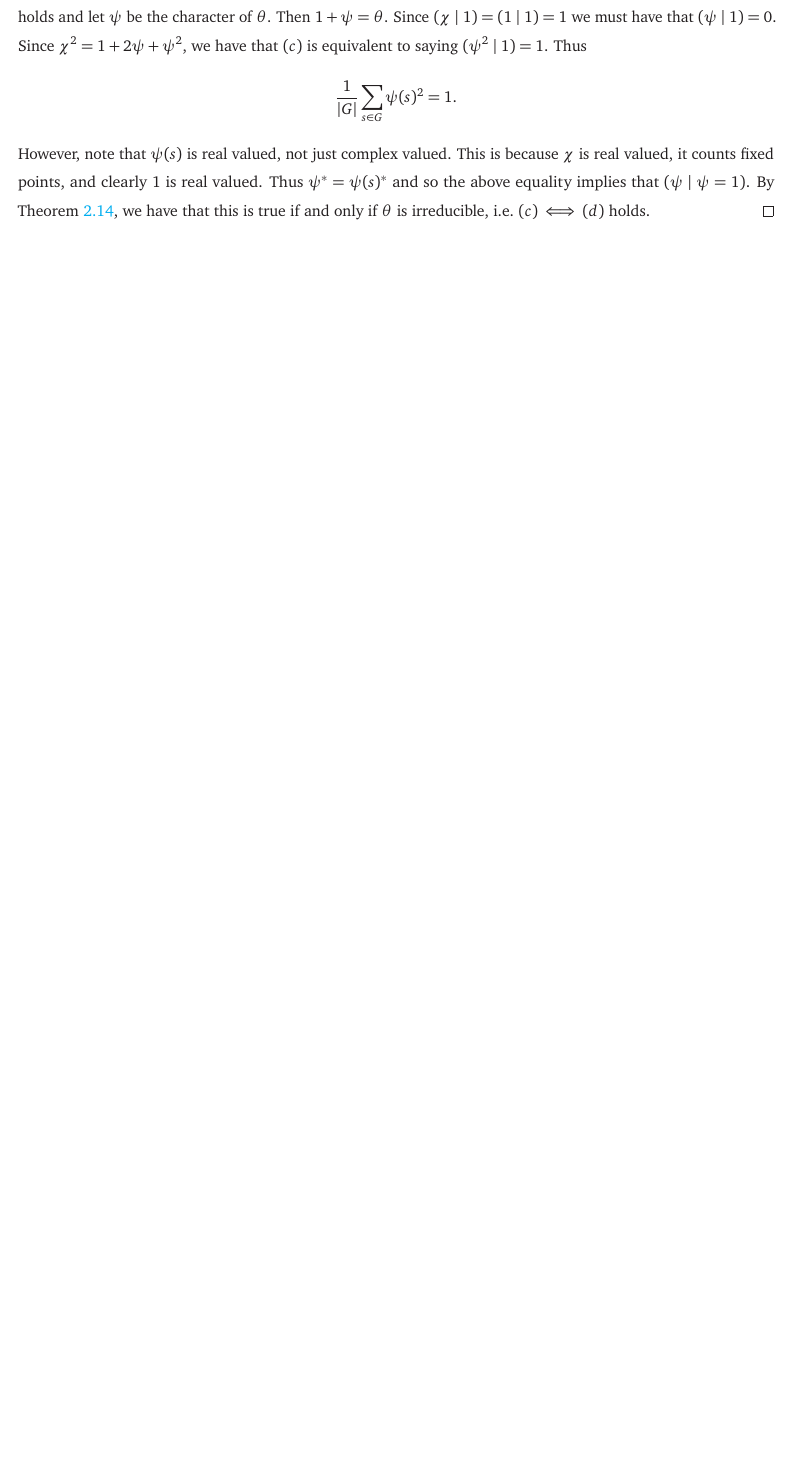
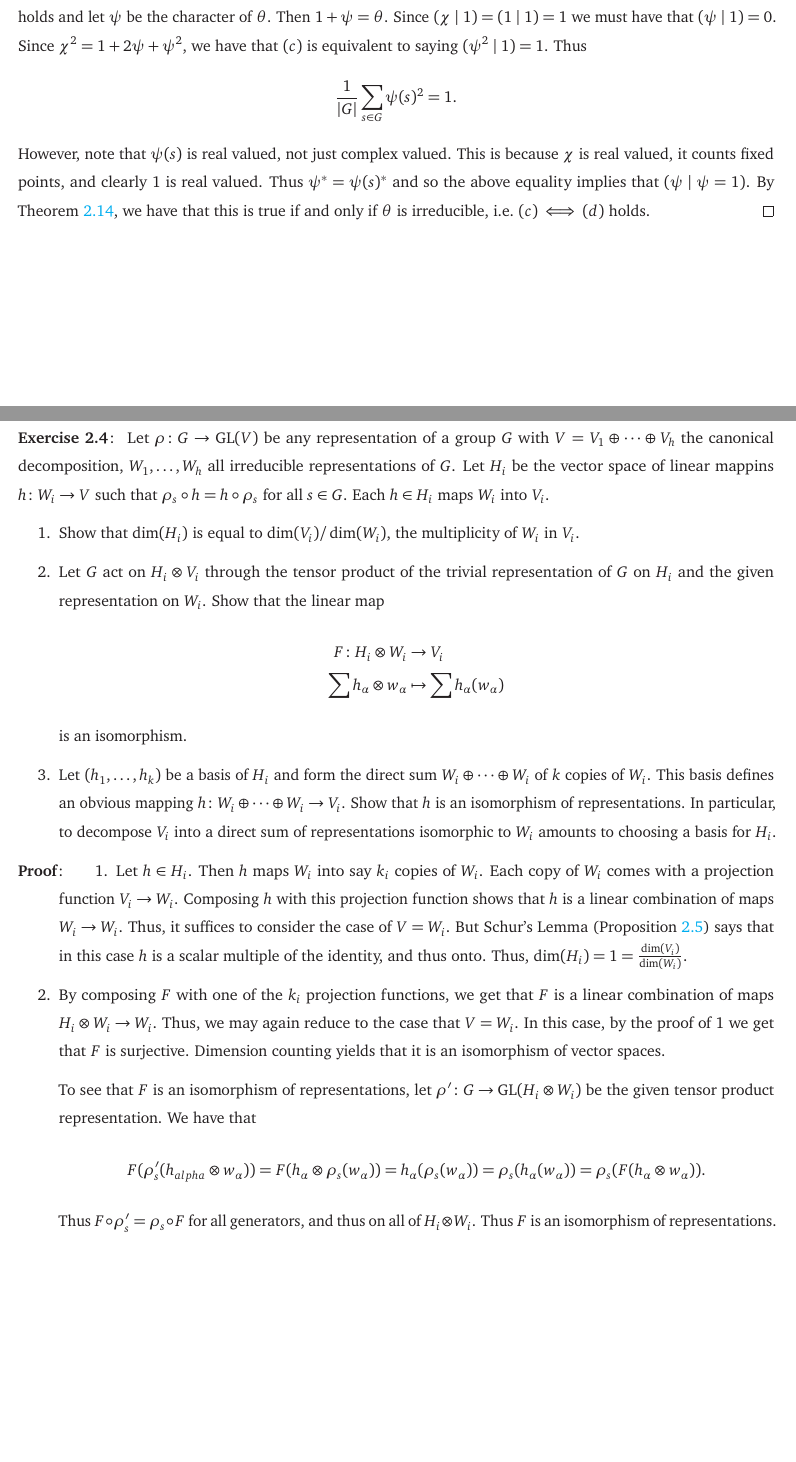
Before and after one commit to Spamakin/notes, a LaTeX thesis (reps/reps_notes.tex): part of page 24 of 25 before the commit and two parts of pages 24 and 25 of 27 after it, the two joined at a grey line, cut so that both start at the same text, the shorter picture padded with empty space. Compiled offline with pdfLaTeX.

Commit message:
did an exercise, done through 2.6 mostly

```diff
--- a/reps/reps_notes.tex
+++ b/reps/reps_notes.tex
@@ -884,3 +888,47 @@ This last decomposition may be done in any number of ways.
   By \Cref{thrm:irreducibility_criterion}, we have that this is true if and only if $\theta$ is irreducible, \ie\ $(c) \iff (d)$ holds.
 \end{pf}
 
+\clearpage
+
+\begin{exercise}
+  Let $\rho\colon G \to \GL(V)$ be any representation of a group $G$ with $V = V_{1} \oplus \cdots \oplus V_{h}$ the canonical decomposition, $W_{1}, \ldots, W_{h}$ all irreducible representations of $G$.
+  Let $H_{i}$ be the vector space of linear mappins $h\colon W_{i} \to V$ such that $\rho_{s} \circ h = h \circ \rho_{s}$ for all $s \in G$.
+  Each $h \in H_{i}$ maps $W_{i}$ into $V_{i}$.
+  \begin{enumerate}
+  \item Show that $\dim(H_{i})$ is equal to $\dim(V_{i}) / \dim(W_{i})$, the multiplicity of $W_{i}$ in $V_{i}$.
+  \item Let $G$ act on $H_{i} \otimes V_{i}$ through the tensor product of the trivial representation of $G$ on $H_{i}$ and the given representation on $W_{i}$.
+        Show that the linear map
+        \begin{align*}
+          F\colon H_{i} \otimes W_{i} &\to V_{i} \\
+          \sum h_{\alpha} \otimes w_{\alpha} &\mapsto \sum h_{\alpha}(w_{\alpha})
+        \end{align*}
+        is an isomorphism.
+  \item Let $(h_{1}, \ldots, h_{k})$ be a basis of $H_{i}$ and form the direct sum $W_{i} \oplus \cdots \oplus W_{i}$ of $k$ copies of $W_{i}$.
+        This basis defines an obvious mapping $h\colon W_{i} \oplus \cdots \oplus W_{i} \to V_{i}$.
+        Show that $h$ is an isomorphism of representations.
+        In particular, to decompose $V_{i}$ into a direct sum of representations isomorphic to $W_{i}$ amounts to choosing a basis for $H_{i}$.
+  \end{enumerate}
+\end{exercise}
+\begin{pf}
+  \begin{enumerate}
+  \item Let $h \in H_{i}$.
+        Then $h$ maps $W_{i}$ into say $k_{i}$ copies of $W_{i}$.
+        Each copy of $W_{i}$ comes with a projection function $V_{i} \to W_{i}$.
+        Composing $h$ with this projection function shows that $h$ is a linear combination of maps $W_{i} \to W_{i}$.
+        Thus, it suffices to consider the case of $V = W_{i}$.
+        But Schur's Lemma (\Cref{prop:schurs_lemma}) says that in this case $h$ is a scalar multiple of the identity, and thus onto.
+        Thus, $\dim(H_{i}) = 1 = \frac{\dim(V_{i})}{\dim(W_{i})}$.
+  \item By composing $F$ with one of the $k_{i}$ projection functions, we get that $F$ is a linear combination of maps $H_{i} \otimes W_{i} \to W_{i}$.
+        Thus, we may again reduce to the case that $V = W_{i}$.
+        In this case, by the proof of $1$ we get that $F$ is surjective.
+        Dimension counting yields that it is an isomorphism of vector spaces.
+
+        To see that $F$ is an isomorphism of representations, let $\rho'\colon G \to \GL(H_{i} \otimes W_{i})$ be the given tensor product representation.
+        We have that
+        \[
+          F(\rho'_{s}(h_{alpha} \otimes w_{\alpha})) = F(h_{\alpha} \otimes \rho_{s}(w_{\alpha})) = h_{\alpha}(\rho_{s}(w_{\alpha})) = \rho_{s}(h_{\alpha}(w_{\alpha})) = \rho_{s}(F(h_{\alpha} \otimes w_{\alpha})).
+        \]
+        Thus $F \circ \rho'_{s} = \rho_{s} \circ F$ for all generators, and thus on all of $H_{i} \otimes W_{i}$.
+        Thus $F$ is an isomorphism of representations.
+
+  \clearpage
```
Also changed, not shown: reps/reps_notes.pdf, reps/reps_notes.tex (28 more changed lines).
